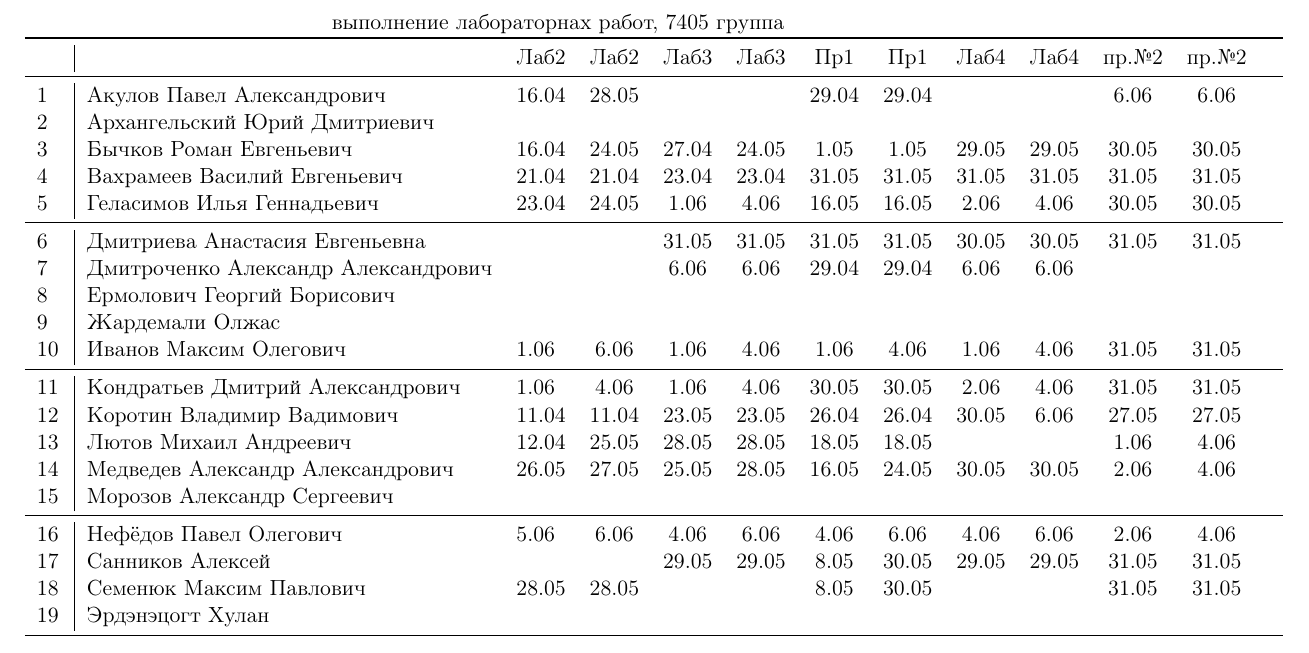
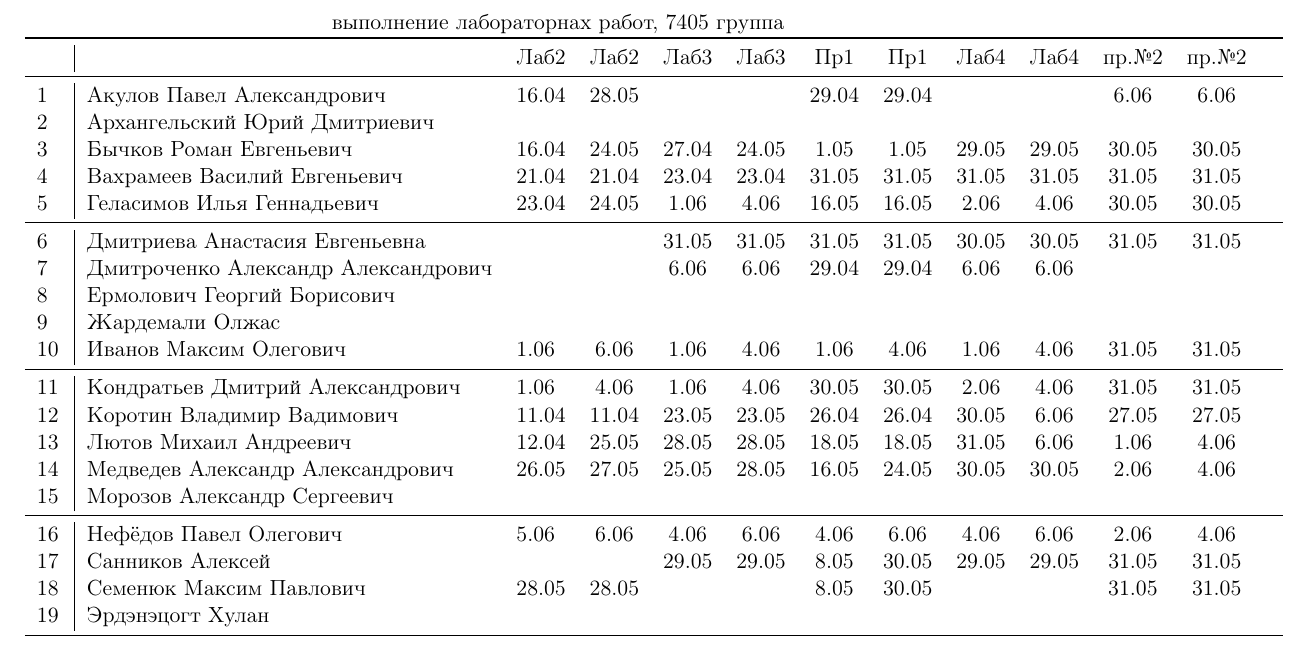
Before and after one commit to trot-t/Power_electronics_Lab2020, a LaTeX document (7405.tex): part of page 2 of 3, cut so that both start at the same text. Compiled offline with pdfLaTeX.

Commit message:
Лютов

```diff
--- a/7405.tex
+++ b/7405.tex
@@ -168,7 +168,7 @@
 \midrule
 11\,&Кондратьев Дмитрий Александрович     & 1.06& 4.06& 1.06& 4.06&30.05&30.05& 2.06& 4.06&31.05&31.05\\
 12\,&Коротин Владимир Вадимович           &11.04&11.04&23.05&23.05&26.04&26.04&30.05& 6.06&27.05&27.05&\\
-13\,&Лютов Михаил Андреевич               &12.04&25.05&28.05&28.05&18.05&18.05&     &     & 1.06& 4.06\\
+13\,&Лютов Михаил Андреевич               &12.04&25.05&28.05&28.05&18.05&18.05&31.05& 6.06& 1.06& 4.06\\
 14\,&Медведев Александр Александрович     &26.05&27.05&25.05&28.05&16.05&24.05&30.05&30.05& 2.06& 4.06\\
 15\,&Морозов Александр Сергеевич          &&&&&&&&\\
 \midrule
```
Also changed, not shown: 7405.pdf.
